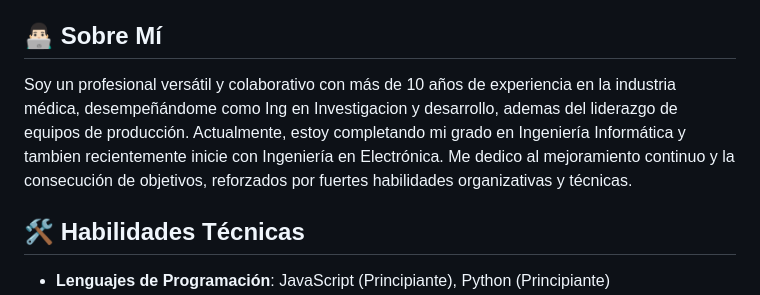
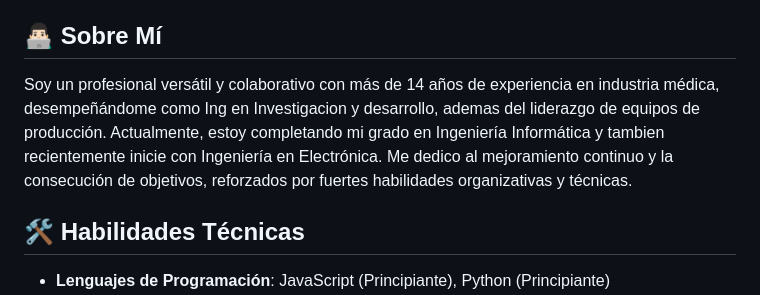
Before and after one commit to Tonymora1982/tonymora1982, a Markdown page: README.md, the part around the change. GitHub-like rendering.

```diff
--- a/README.md
+++ b/README.md
@@ -4,7 +4,7 @@ Hola! 👋 bienvenido a https://tonymora1982.github.io/tonymora1982/
 
 ## 👨🏻‍💻 Sobre Mí
 
-Soy un profesional versátil y colaborativo con más de 10 años de experiencia en la industria médica, desempeñándome como Ing en Investigacion y desarrollo, ademas del liderazgo de equipos de producción. Actualmente, estoy completando mi grado en Ingeniería Informática y tambien recientemente inicie con Ingeniería en Electrónica. Me dedico al mejoramiento continuo y la consecución de objetivos, reforzados por fuertes habilidades organizativas y técnicas.
+Soy un profesional versátil y colaborativo con más de 14 años de experiencia en industria médica, desempeñándome como Ing en Investigacion y desarrollo, ademas del liderazgo de equipos de producción. Actualmente, estoy completando mi grado en Ingeniería Informática y tambien recientemente inicie con Ingeniería en Electrónica. Me dedico al mejoramiento continuo y la consecución de objetivos, reforzados por fuertes habilidades organizativas y técnicas.
 
 ## 🛠 Habilidades Técnicas
 
```
